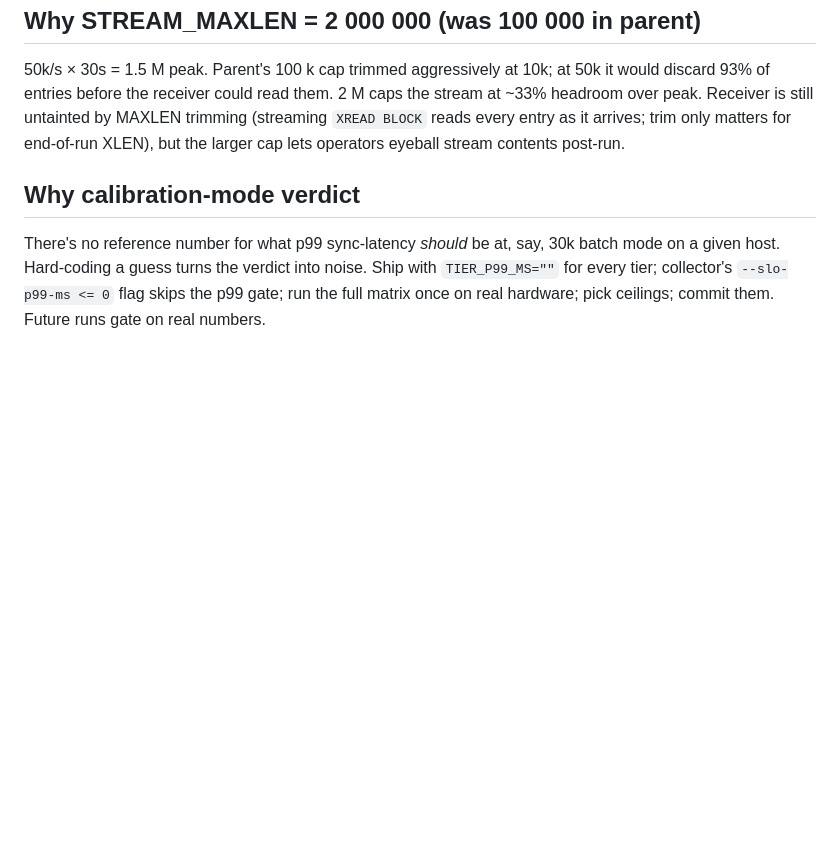
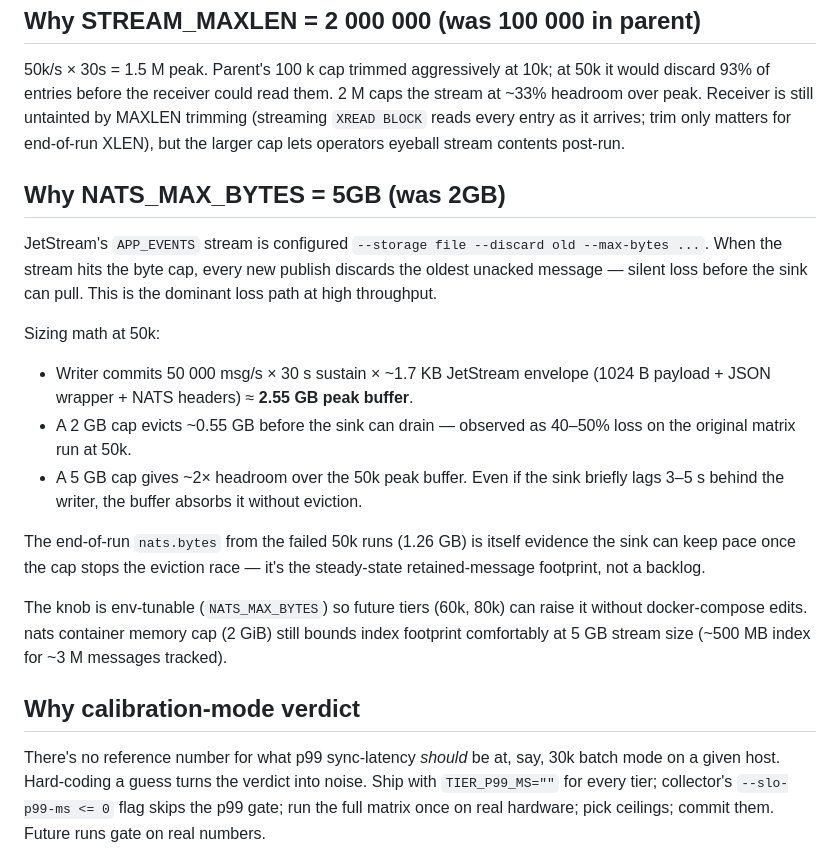
Before and after one commit to superplayground3000/gam-redis-pubsub, a Markdown page: labs/redis-redpanda-throughput-stress/RESEARCH.md, the part around the change. Rendered like a GitHub page; blank space fills up the shorter version.

Commit message:
redis-redpanda-throughput-stress: RESEARCH.md adds NATS_MAX_BYTES sizing rationale

```diff
--- a/labs/redis-redpanda-throughput-stress/RESEARCH.md
+++ b/labs/redis-redpanda-throughput-stress/RESEARCH.md
@@ -41,6 +41,20 @@ Real workloads pin related keys to the same Cluster slot via `{...}` hashtags. E
 
 50k/s × 30s = 1.5 M peak. Parent's 100 k cap trimmed aggressively at 10k; at 50k it would discard 93% of entries before the receiver could read them. 2 M caps the stream at ~33% headroom over peak. Receiver is still untainted by MAXLEN trimming (streaming `XREAD BLOCK` reads every entry as it arrives; trim only matters for end-of-run XLEN), but the larger cap lets operators eyeball stream contents post-run.
 
+## Why NATS_MAX_BYTES = 5GB (was 2GB)
+
+JetStream's `APP_EVENTS` stream is configured `--storage file --discard old --max-bytes ...`. When the stream hits the byte cap, every new publish discards the oldest unacked message — silent loss before the sink can pull. This is the dominant loss path at high throughput.
+
+Sizing math at 50k:
+
+- Writer commits 50 000 msg/s × 30 s sustain × ~1.7 KB JetStream envelope (1024 B payload + JSON wrapper + NATS headers) ≈ **2.55 GB peak buffer**.
+- A 2 GB cap evicts ~0.55 GB before the sink can drain — observed as 40–50% loss on the original matrix run at 50k.
+- A 5 GB cap gives ~2× headroom over the 50k peak buffer. Even if the sink briefly lags 3–5 s behind the writer, the buffer absorbs it without eviction.
+
+The end-of-run `nats.bytes` from the failed 50k runs (1.26 GB) is itself evidence the sink can keep pace once the cap stops the eviction race — it's the steady-state retained-message footprint, not a backlog.
+
+The knob is env-tunable (`NATS_MAX_BYTES`) so future tiers (60k, 80k) can raise it without docker-compose edits. nats container memory cap (2 GiB) still bounds index footprint comfortably at 5 GB stream size (~500 MB index for ~3 M messages tracked).
+
 ## Why calibration-mode verdict
 
 There's no reference number for what p99 sync-latency *should* be at, say, 30k batch mode on a given host. Hard-coding a guess turns the verdict into noise. Ship with `TIER_P99_MS=""` for every tier; collector's `--slo-p99-ms <= 0` flag skips the p99 gate; run the full matrix once on real hardware; pick ceilings; commit them. Future runs gate on real numbers.
```
